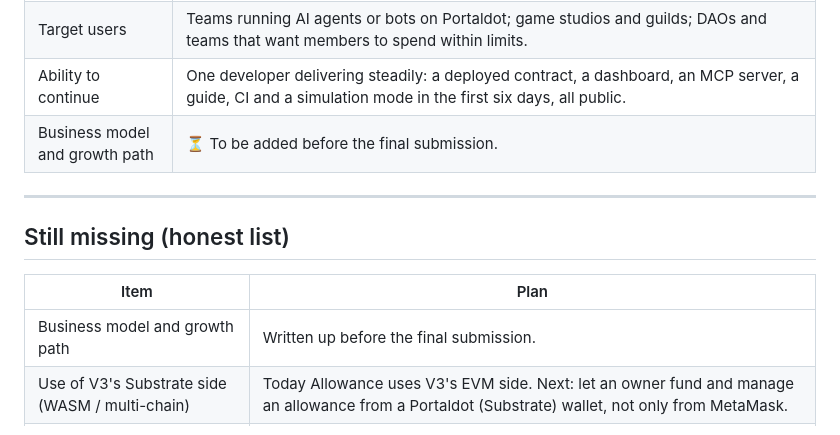
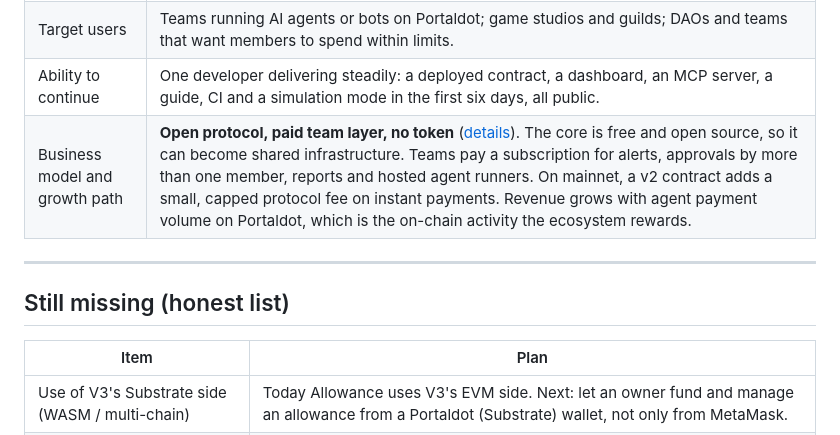
Before and after one commit to Oziman13/allowance, a Markdown page: docs/JUDGING.md, the part around the change. Drawn GitHub-style.

```diff
--- a/docs/JUDGING.md
+++ b/docs/JUDGING.md
@@ -54,7 +54,7 @@ The Hacker House judges on objective evidence: GitHub repositories, commit timel
 | Real market need | AI agents are starting to pay for APIs, data and compute on their own. Every team that deploys one faces the same question, "how much can it spend without asking me?", and today's answer is either too much trust or no autonomy. |
 | Target users | Teams running AI agents or bots on Portaldot; game studios and guilds; DAOs and teams that want members to spend within limits. |
 | Ability to continue | One developer delivering steadily: a deployed contract, a dashboard, an MCP server, a guide, CI and a simulation mode in the first six days, all public. |
-| Business model and growth path | ⏳ To be added before the final submission. |
+| Business model and growth path | **Open protocol, paid team layer, no token** ([details](../README.md#business-model)). The core is free and open source, so it can become shared infrastructure. Teams pay a subscription for alerts, approvals by more than one member, reports and hosted agent runners. On mainnet, a v2 contract adds a small, capped protocol fee on instant payments. Revenue grows with agent payment volume on Portaldot, which is the on-chain activity the ecosystem rewards. |
 
 ---
 
@@ -62,7 +62,6 @@ The Hacker House judges on objective evidence: GitHub repositories, commit timel
 
 | Item | Plan |
 |---|---|
-| Business model and growth path | Written up before the final submission. |
 | Use of V3's Substrate side (WASM / multi-chain) | Today Allowance uses V3's EVM side. Next: let an owner fund and manage an allowance from a Portaldot (Substrate) wallet, not only from MetaMask. |
 | Narrated demo video (≤ 3 minutes) | Before check-in. |
 | Pitch deck | Before the final submission. |
```
Also changed, not shown: README.md (+12 -0 lines).
